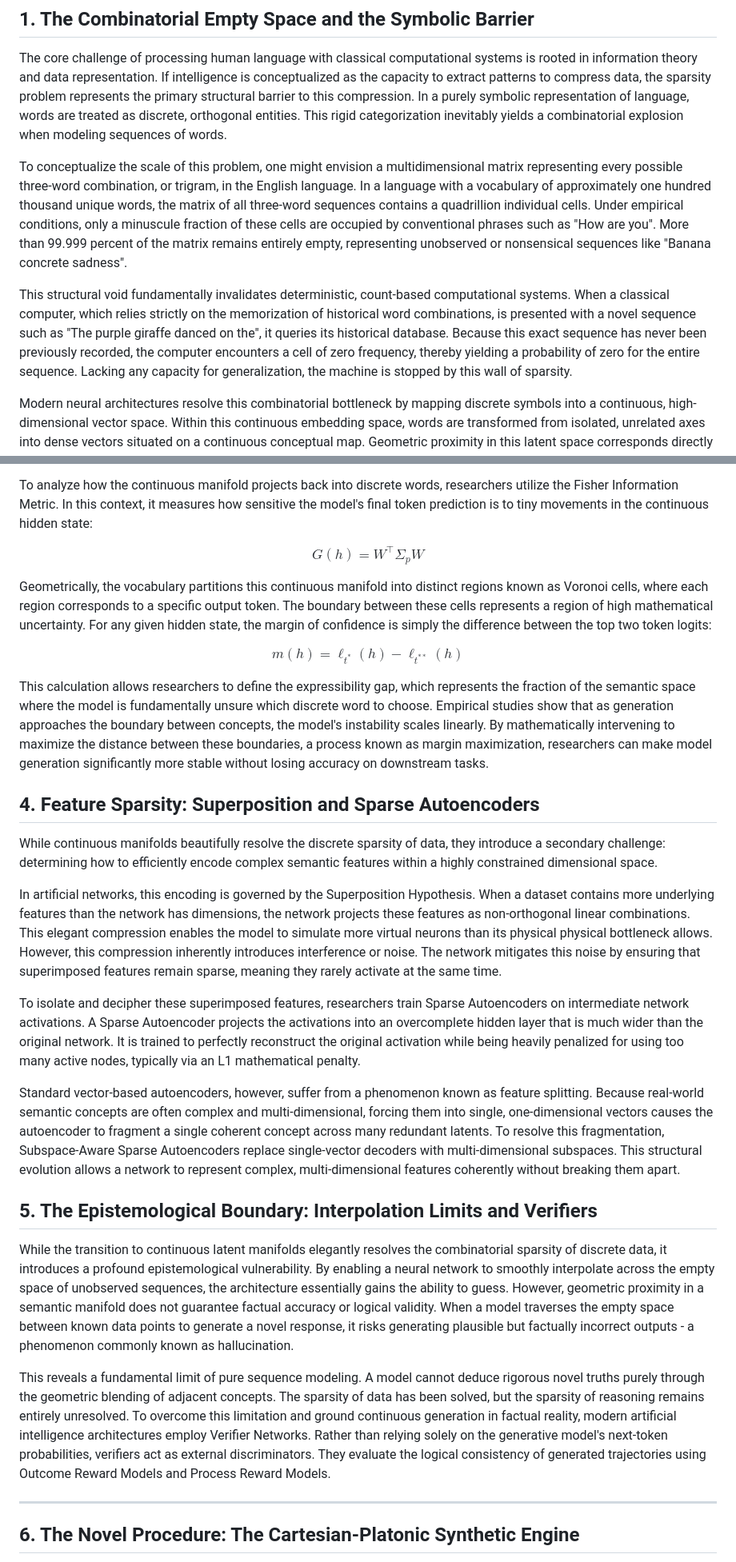
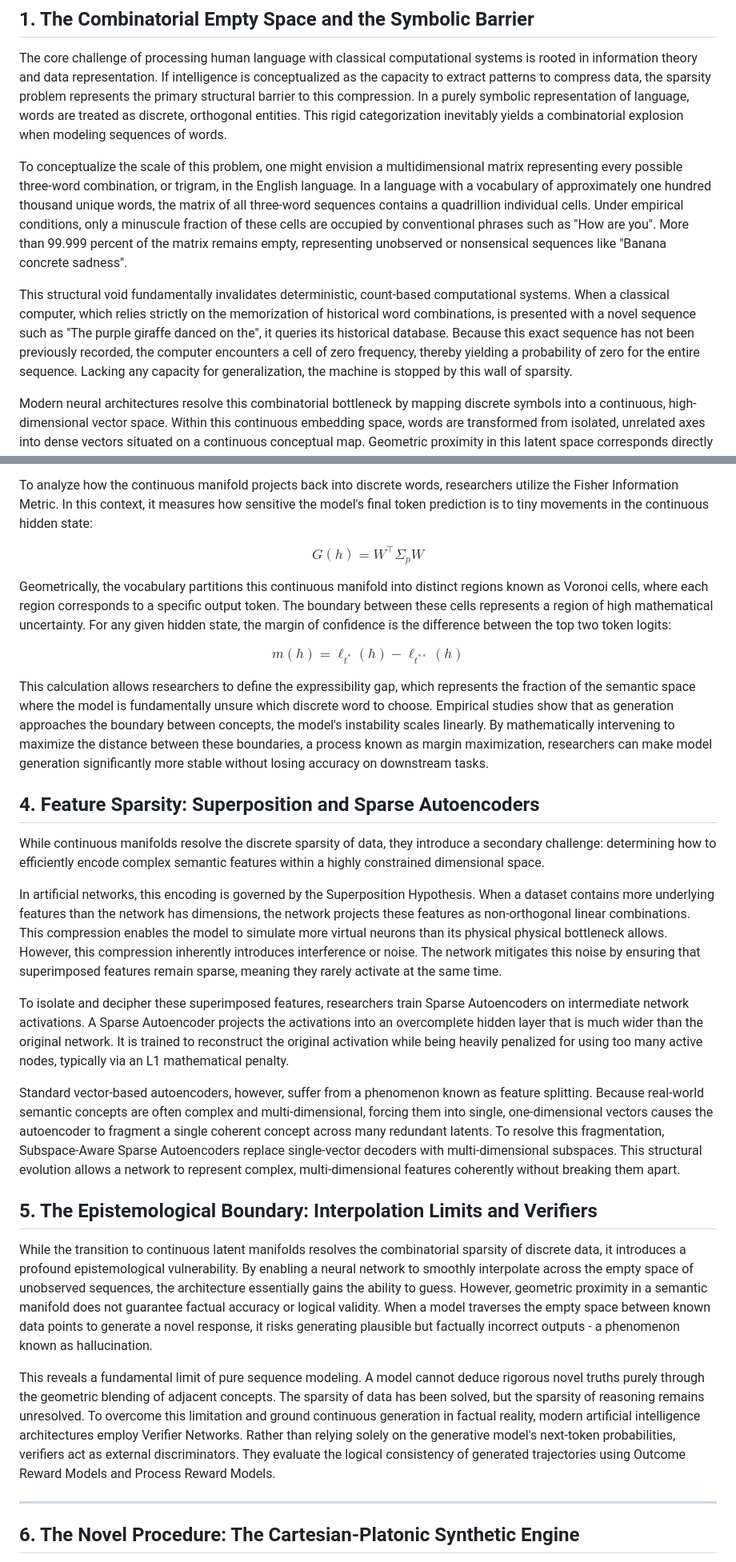
Before and after one commit to bob-friedman/ai-game-learning-rl, a Markdown page: autoresearch/SPARSITY_RESOLUTION.md, 2 parts joined by grey strips. Shown at 80% size. Drawn GitHub-style.

Commit message:
Fix formatting and clarity issues in SPARSITY_RESOLUTION.md

```diff
--- a/autoresearch/SPARSITY_RESOLUTION.md
+++ b/autoresearch/SPARSITY_RESOLUTION.md
@@ -4,9 +4,9 @@
 
 The core challenge of processing human language with classical computational systems is rooted in information theory and data representation. If intelligence is conceptualized as the capacity to extract patterns to compress data, the sparsity problem represents the primary structural barrier to this compression. In a purely symbolic representation of language, words are treated as discrete, orthogonal entities. This rigid categorization inevitably yields a combinatorial explosion when modeling sequences of words.
 
-To conceptualize the scale of this problem, one might envision a multidimensional matrix representing every possible three-word combination, or trigram, in the English language. In a language with a vocabulary of approximately one hundred thousand unique words, the matrix of all three-word sequences contains a quadrillion individual cells. Under empirical conditions, only a minuscule fraction of these cells are occupied by conventional phrases such as "How are you". More than 99.999 percent of the matrix remains entirely empty, representing unobserved or nonsensical sequences like "Banana concrete sadness".
+To conceptualize the scale of this problem, one might envision a multidimensional matrix representing every possible three-word combination, or trigram, in the English language. In a language with a vocabulary of approximately one hundred thousand unique words, the matrix of all three-word sequences contains a quadrillion individual cells. Under empirical conditions, only a minuscule fraction of these cells are occupied by conventional phrases such as "How are you". More than 99.999 percent of the matrix remains empty, representing unobserved or nonsensical sequences like "Banana concrete sadness".
 
-This structural void fundamentally invalidates deterministic, count-based computational systems. When a classical computer, which relies strictly on the memorization of historical word combinations, is presented with a novel sequence such as "The purple giraffe danced on the", it queries its historical database. Because this exact sequence has never been previously recorded, the computer encounters a cell of zero frequency, thereby yielding a probability of zero for the entire sequence. Lacking any capacity for generalization, the machine is stopped by this wall of sparsity.
+This structural void fundamentally invalidates deterministic, count-based computational systems. When a classical computer, which relies strictly on the memorization of historical word combinations, is presented with a novel sequence such as "The purple giraffe danced on the", it queries its historical database. Because this exact sequence has not been previously recorded, the computer encounters a cell of zero frequency, thereby yielding a probability of zero for the entire sequence. Lacking any capacity for generalization, the machine is stopped by this wall of sparsity.
 
 Modern neural architectures resolve this combinatorial bottleneck by mapping discrete symbols into a continuous, high-dimensional vector space. Within this continuous embedding space, words are transformed from isolated, unrelated axes into dense vectors situated on a continuous conceptual map. Geometric proximity in this latent space corresponds directly to semantic similarity.
 
@@ -40,7 +40,7 @@ To analyze how the continuous manifold projects back into discrete words, resear
 
 $$G(h) = W^\top \Sigma_p W$$
 
-Geometrically, the vocabulary partitions this continuous manifold into distinct regions known as Voronoi cells, where each region corresponds to a specific output token. The boundary between these cells represents a region of high mathematical uncertainty. For any given hidden state, the margin of confidence is simply the difference between the top two token logits:
+Geometrically, the vocabulary partitions this continuous manifold into distinct regions known as Voronoi cells, where each region corresponds to a specific output token. The boundary between these cells represents a region of high mathematical uncertainty. For any given hidden state, the margin of confidence is the difference between the top two token logits:
 
 $$m(h) = \ell_{t^*}(h) - \ell_{t^{**}}(h)$$
 
@@ -48,19 +48,19 @@ This calculation allows researchers to define the expressibility gap, which repr
 
 ## 4. Feature Sparsity: Superposition and Sparse Autoencoders
 
-While continuous manifolds beautifully resolve the discrete sparsity of data, they introduce a secondary challenge: determining how to efficiently encode complex semantic features within a highly constrained dimensional space.
+While continuous manifolds resolve the discrete sparsity of data, they introduce a secondary challenge: determining how to efficiently encode complex semantic features within a highly constrained dimensional space.
 
-In artificial networks, this encoding is governed by the Superposition Hypothesis. When a dataset contains more underlying features than the network has dimensions, the network projects these features as non-orthogonal linear combinations. This elegant compression enables the model to simulate more virtual neurons than its physical physical bottleneck allows. However, this compression inherently introduces interference or noise. The network mitigates this noise by ensuring that superimposed features remain sparse, meaning they rarely activate at the same time.
+In artificial networks, this encoding is governed by the Superposition Hypothesis. When a dataset contains more underlying features than the network has dimensions, the network projects these features as non-orthogonal linear combinations. This compression enables the model to simulate more virtual neurons than its physical physical bottleneck allows. However, this compression inherently introduces interference or noise. The network mitigates this noise by ensuring that superimposed features remain sparse, meaning they rarely activate at the same time.
 
-To isolate and decipher these superimposed features, researchers train Sparse Autoencoders on intermediate network activations. A Sparse Autoencoder projects the activations into an overcomplete hidden layer that is much wider than the original network. It is trained to perfectly reconstruct the original activation while being heavily penalized for using too many active nodes, typically via an L1 mathematical penalty.
+To isolate and decipher these superimposed features, researchers train Sparse Autoencoders on intermediate network activations. A Sparse Autoencoder projects the activations into an overcomplete hidden layer that is much wider than the original network. It is trained to reconstruct the original activation while being heavily penalized for using too many active nodes, typically via an L1 mathematical penalty.
 
 Standard vector-based autoencoders, however, suffer from a phenomenon known as feature splitting. Because real-world semantic concepts are often complex and multi-dimensional, forcing them into single, one-dimensional vectors causes the autoencoder to fragment a single coherent concept across many redundant latents. To resolve this fragmentation, Subspace-Aware Sparse Autoencoders replace single-vector decoders with multi-dimensional subspaces. This structural evolution allows a network to represent complex, multi-dimensional features coherently without breaking them apart.
 
 ## 5. The Epistemological Boundary: Interpolation Limits and Verifiers
 
-While the transition to continuous latent manifolds elegantly resolves the combinatorial sparsity of discrete data, it introduces a profound epistemological vulnerability. By enabling a neural network to smoothly interpolate across the empty space of unobserved sequences, the architecture essentially gains the ability to guess. However, geometric proximity in a semantic manifold does not guarantee factual accuracy or logical validity. When a model traverses the empty space between known data points to generate a novel response, it risks generating plausible but factually incorrect outputs - a phenomenon commonly known as hallucination.
+While the transition to continuous latent manifolds resolves the combinatorial sparsity of discrete data, it introduces a profound epistemological vulnerability. By enabling a neural network to smoothly interpolate across the empty space of unobserved sequences, the architecture essentially gains the ability to guess. However, geometric proximity in a semantic manifold does not guarantee factual accuracy or logical validity. When a model traverses the empty space between known data points to generate a novel response, it risks generating plausible but factually incorrect outputs - a phenomenon known as hallucination.
 
-This reveals a fundamental limit of pure sequence modeling. A model cannot deduce rigorous novel truths purely through the geometric blending of adjacent concepts. The sparsity of data has been solved, but the sparsity of reasoning remains entirely unresolved. To overcome this limitation and ground continuous generation in factual reality, modern artificial intelligence architectures employ Verifier Networks. Rather than relying solely on the generative model's next-token probabilities, verifiers act as external discriminators. They evaluate the logical consistency of generated trajectories using Outcome Reward Models and Process Reward Models.
+This reveals a fundamental limit of pure sequence modeling. A model cannot deduce rigorous novel truths purely through the geometric blending of adjacent concepts. The sparsity of data has been solved, but the sparsity of reasoning remains unresolved. To overcome this limitation and ground continuous generation in factual reality, modern artificial intelligence architectures employ Verifier Networks. Rather than relying solely on the generative model's next-token probabilities, verifiers act as external discriminators. They evaluate the logical consistency of generated trajectories using Outcome Reward Models and Process Reward Models.
 
 ***
 
```
Also changed, not shown: other parts of autoresearch/SPARSITY_RESOLUTION.md (+5 -5 lines).
